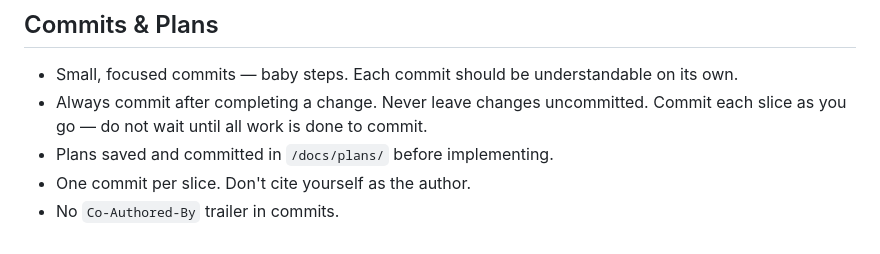
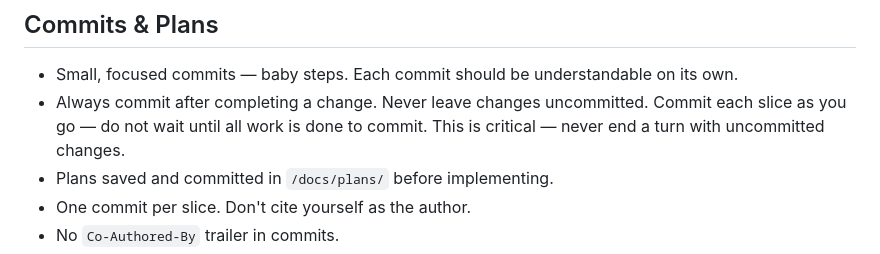
Before and after one commit to JeSuisUnCaillou/mario_cartes, a Markdown page: CLAUDE.md, the part around the change. Rendered like a GitHub page.

Commit message:
emphasize always committing before ending a turn

```diff
--- a/CLAUDE.md
+++ b/CLAUDE.md
@@ -53,7 +53,7 @@ Monorepo with npm workspaces (`server`, `client`):
 ## Commits & Plans
 
 - Small, focused commits — baby steps. Each commit should be understandable on its own.
-- Always commit after completing a change. Never leave changes uncommitted. Commit each slice as you go — do not wait until all work is done to commit.
+- Always commit after completing a change. Never leave changes uncommitted. Commit each slice as you go — do not wait until all work is done to commit. This is critical — never end a turn with uncommitted changes.
 - Plans saved and committed in `/docs/plans/` before implementing.
 - One commit per slice. Don't cite yourself as the author.
 - No `Co-Authored-By` trailer in commits.
```
